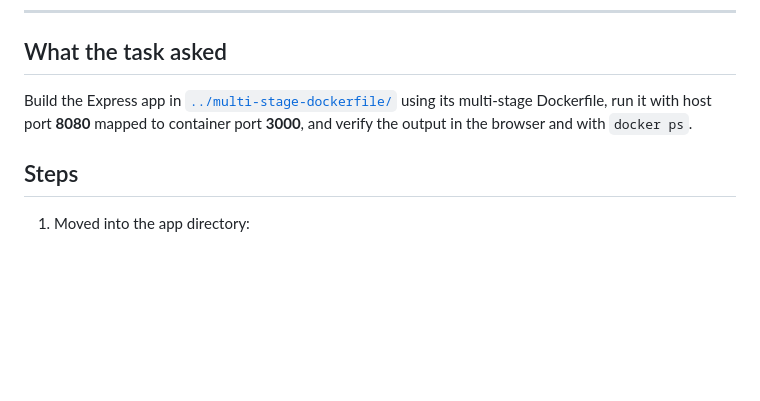
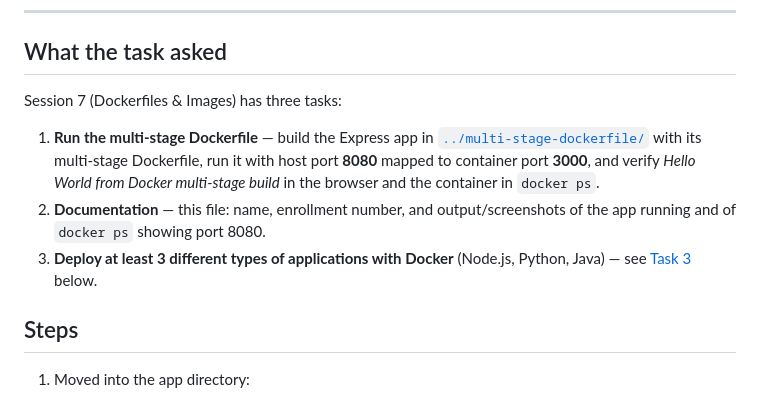
Before and after one commit to RajPrakash681/devops-heros-notes, a Markdown page: session6-7-docker/Task-2/README.md, the part around one of its changes. Rendered like a GitHub page; blank space fills up the shorter version.

```diff
--- a/session6-7-docker/Task-2/README.md
+++ b/session6-7-docker/Task-2/README.md
@@ -11,9 +11,16 @@
 
 ## What the task asked
 
-Build the Express app in [`../multi-stage-dockerfile/`](../multi-stage-dockerfile/) using
-its multi-stage Dockerfile, run it with host port **8080** mapped to container port **3000**,
-and verify the output in the browser and with `docker ps`.
+Session 7 (Dockerfiles & Images) has three tasks:
+
+1. **Run the multi-stage Dockerfile** — build the Express app in
+   [`../multi-stage-dockerfile/`](../multi-stage-dockerfile/) with its multi-stage
+   Dockerfile, run it with host port **8080** mapped to container port **3000**, and verify
+   *Hello World from Docker multi-stage build* in the browser and the container in `docker ps`.
+2. **Documentation** — this file: name, enrollment number, and output/screenshots of the app
+   running and of `docker ps` showing port 8080.
+3. **Deploy at least 3 different types of applications with Docker** (Node.js, Python, Java)
+   — see [Task 3](#task-3-three-different-application-types) below.
 
 ## Steps
 
```
Also changed, not shown: other parts of session6-7-docker/Task-2/README.md (+52 -0 lines).
